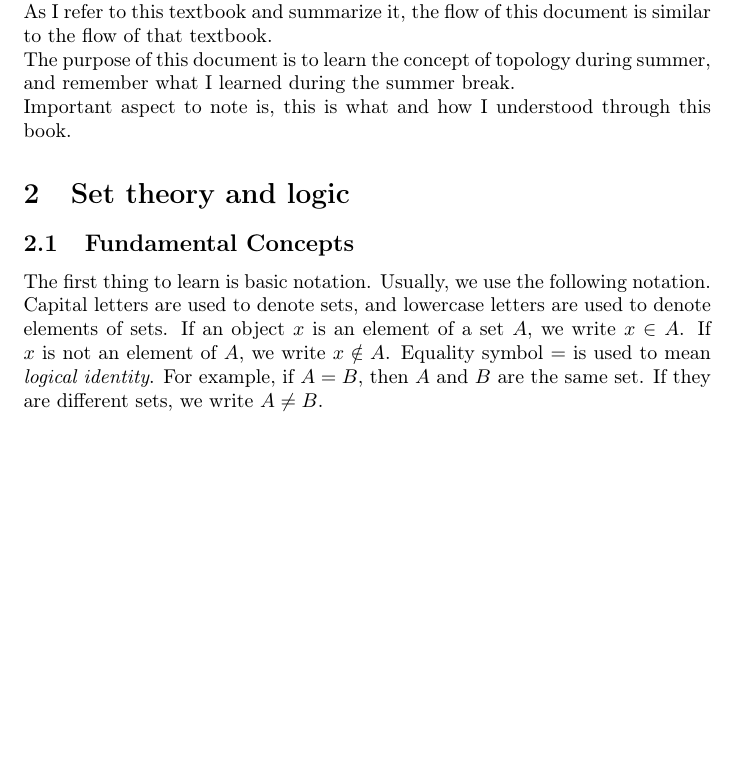
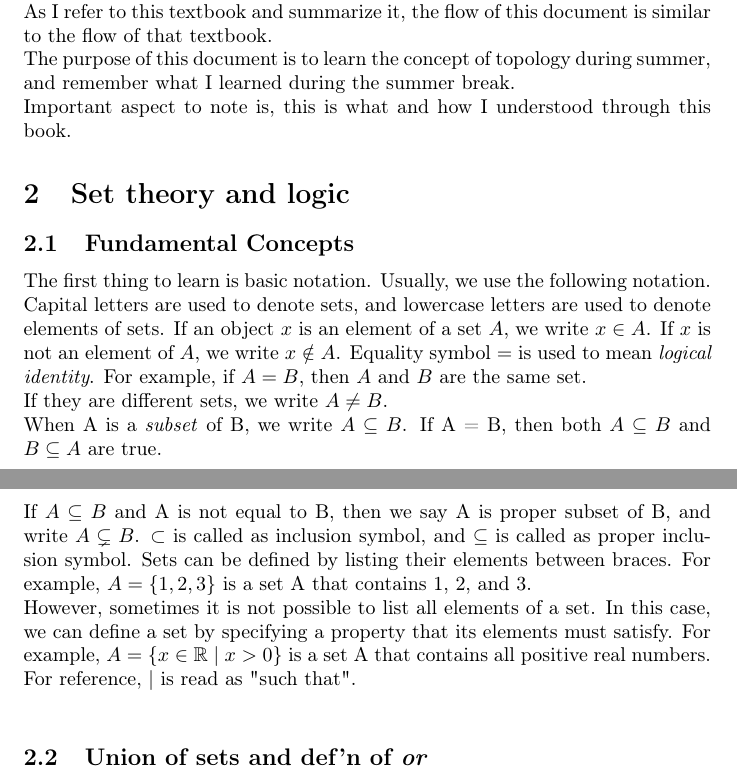
Before and after one commit to JaehahShin/Toplogy-and-mathematical-analysis, a LaTeX document (topo_tex/topology.tex): part of the page before the commit and two parts of pages 1 and 2 of 2 after it, the two joined at a grey line, cut so that both start at the same text, the shorter picture padded with empty space. Compiled offline with pdfLaTeX.

Commit message:
Edited version

```diff
--- a/topo_tex/topology.tex
+++ b/topo_tex/topology.tex
@@ -31,8 +31,16 @@ Important aspect to note is, this is what and how I understood through this book
 The first thing to learn is basic notation. Usually, we use the following notation.
 Capital letters are used to denote sets, and lowercase letters are used to denote elements of sets.
 If an object $x$ is an element of a set $A$, we write $x \in A$. If $x$ is not an element of $A$, we write $x \notin A$.
-Equality symbol $=$ is used to mean \textit{logical identity}. For example, if $A = B$, then $A$ and $B$ are the same set.
-If they are different sets, we write $A \neq B$.
+Equality symbol $=$ is used to mean \textit{logical identity}. For example, if $A = B$, then $A$ and $B$ are the same set. \\
+If they are different sets, we write $A \neq B$. \\
+When A is a \textit{subset} of B, we write $A \subseteq B$. If A = B, then both $A \subseteq B$ and $B \subseteq A$ are true.\\
+If $A \subseteq B$ and A is not equal to B, then we say A is proper subset of B, and write $A \subsetneq B$.
+$\subset$ is called as inclusion symbol, and $\subseteq$ is called as proper inclusion symbol. Sets can be defined by listing their elements between braces. For example, $A = \{1, 2, 3\}$ is a set A that contains 1, 2, and 3. \\
+However, sometimes it is not possible to list all elements of a set. In this case, we can define a set by specifying a property that its elements must satisfy. For example, $A = \{x \in \mathbb{R} \mid x > 0\}$ is a set A that contains all positive real numbers. \\
+For reference, $\mid$ is read as "such that". \\
+
+\subsection{Union of sets and def'n of \textit{or}}
+
 
 
 \end{document}
```
Also changed, not shown: topo_tex/topology.pdf, 7 other files.
